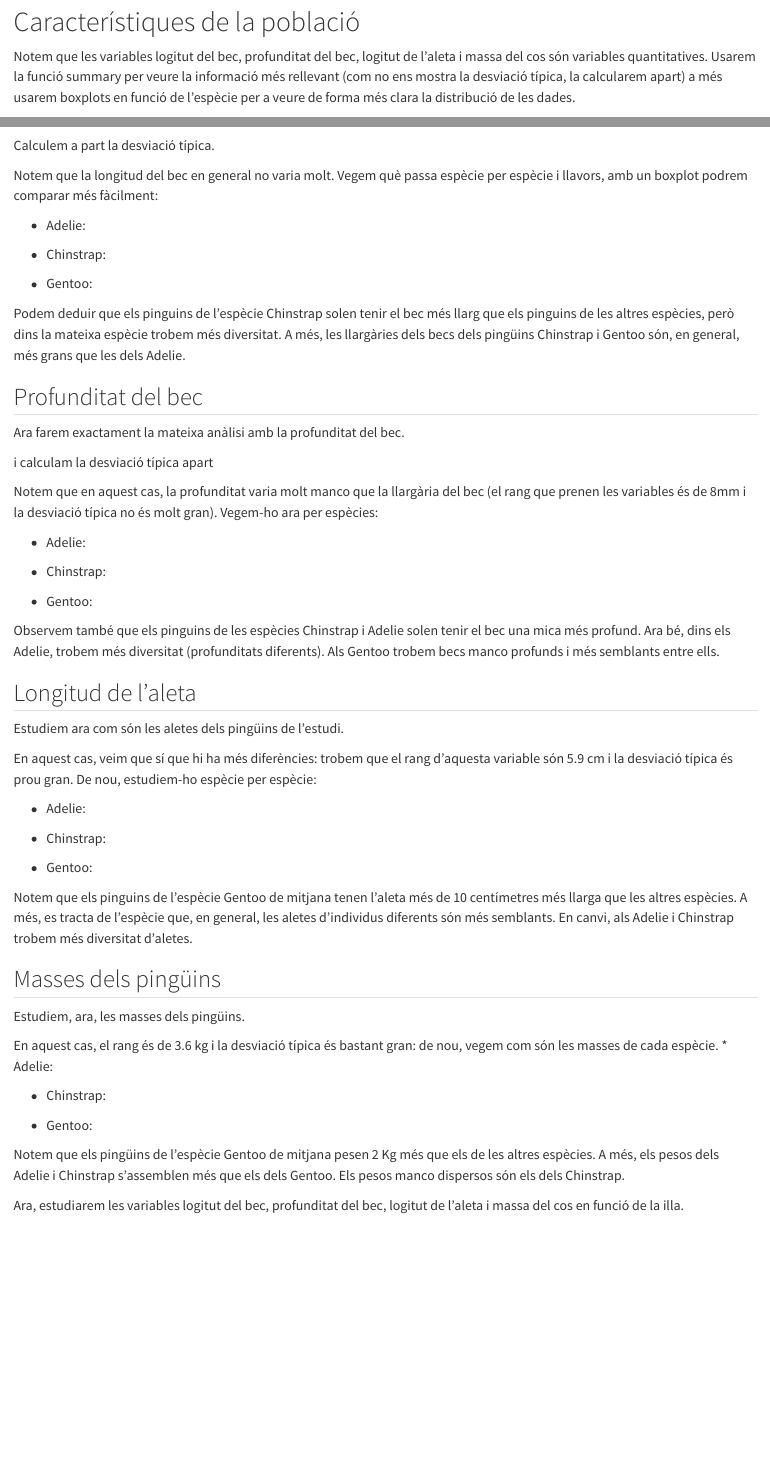
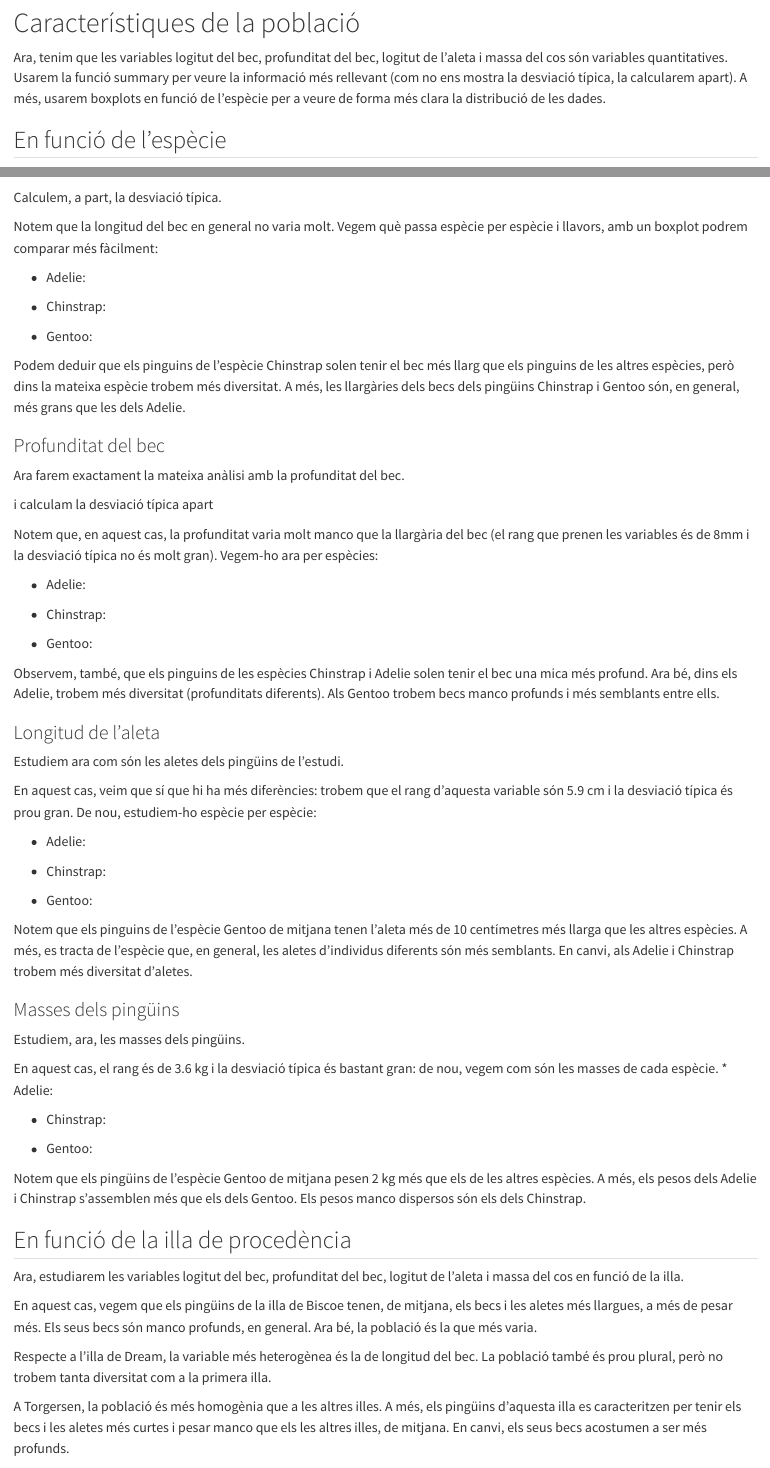
Before and after one commit to AlbaLinares/Entrega_1, a Quarto document (analisis_exploratorio.qmd): the page in a window 1100 px wide, from 920 px down before the commit and from 930 px down after it, so that both start at the same text, and a second part further down, joined at a grey line. Rendered offline with R 4.5, knitr and Pandoc in place of Quarto, with nearby package versions; the code chunks are not run, so their results and figures are left out.

Commit message:
versio final (ma 13.36)

````diff
--- a/analisis_exploratorio.qmd
+++ b/analisis_exploratorio.qmd
@@ -59,5 +60,5 @@ Notem que gairebé la meitat dels pinguins de l'estudi es troben a l'illa Biscoe
 
 # Característiques de la població
 
-Notem que les variables logitut del bec, profunditat del bec, logitut de l'aleta i massa del cos són variables quantitatives. Usarem la funció summary per veure la informació més rellevant (com no ens mostra la desviació típica, la calcularem apart) a més usarem boxplots en funció de l'espècie per a veure de forma més clara la distribució de les dades.
+Ara, tenim que les variables logitut del bec, profunditat del bec, logitut de l'aleta i massa del cos són variables quantitatives. Usarem la funció summary per veure la informació més rellevant (com no ens mostra la desviació típica, la calcularem apart). A més, usarem boxplots en funció de l'espècie per a veure de forma més clara la distribució de les dades.
 
@@ -65,2 +65,2 @@ Notem que les variables logitut del bec, profunditat del bec, logitut de l'aleta
 
-A continuació tenim un resum en funció d'aquesta variable.
+## En funció de l'espècie
@@ -69,7 +72,7 @@ A continuació tenim un resum en funció d'aquesta variable.
 summary(penguins$bill_length_mm)
 ```
 
-Calculem a part la desviació típica.
+Calculem, a part, la desviació típica.
 
 ```{r, echo = FALSE}
 cat("sd =", sd(penguins$bill_length_mm, na.rm = TRUE))
@@ -105,7 +108,7 @@ boxplot(penguins$bill_length_mm[which(penguins$species=="Adelie")], penguins$bil
 
 Podem deduir que els pinguins de l'espècie Chinstrap solen tenir el bec més llarg que els pinguins de les altres espècies, però dins la mateixa espècie trobem més diversitat. A més, les llargàries dels becs dels pingüins Chinstrap i Gentoo són, en general, més grans que les dels Adelie.
 
-## Profunditat del bec
+### Profunditat del bec
 
 Ara farem exactament la mateixa anàlisi amb la profunditat del bec.
 
@@ -119,7 +122,7 @@ i calculam la desviació típica apart
 cat("sd =", sd(penguins$bill_depth_mm, na.rm = TRUE))
 ```
 
-Notem que en aquest cas, la profunditat varia molt manco que la llargària del bec (el rang que prenen les variables és de 8mm i la desviació típica no és molt gran). Vegem-ho ara per espècies:
+Notem que, en aquest cas, la profunditat varia molt manco que la llargària del bec (el rang que prenen les variables és de 8mm i la desviació típica no és molt gran). Vegem-ho ara per espècies:
 
 * Adelie:
 
@@ -149,9 +152,9 @@ cat("sd =", sd(penguins$bill_depth_mm[which(penguins$species=="Gentoo")], na.rm
 boxplot(penguins$bill_depth_mm[which(penguins$species=="Adelie")], penguins$bill_depth_mm[which(penguins$species=="Chinstrap")], penguins$bill_depth_mm[which(penguins$species=="Gentoo")], names= c("Adelie", "Chinstrap","Gentoo"), xlab= "espècie", ylab= "profunditat del bec(mm)", col = c("yellow","lightgreen","cyan"))
 ```
 
-Observem també que els pinguins de les espècies Chinstrap i Adelie solen tenir el bec una mica més profund. Ara bé, dins els Adelie, trobem més diversitat (profunditats diferents). Als Gentoo trobem becs manco profunds i més semblants entre ells.
+Observem, també, que els pinguins de les espècies Chinstrap i Adelie solen tenir el bec una mica més profund. Ara bé, dins els Adelie, trobem més diversitat (profunditats diferents). Als Gentoo trobem becs manco profunds i més semblants entre ells.
 
-## Longitud de l'aleta
+### Longitud de l'aleta
 
 Estudiem ara com són les aletes dels pingüins de l'estudi.
 
@@ -188,38 +191,40 @@ boxplot(penguins$flipper_length_mm[which(penguins$species=="Adelie")], penguins$
 
 Notem que els pinguins de l'espècie Gentoo de mitjana tenen l'aleta més de 10 centímetres més llarga que les altres espècies. A més, es tracta de l'espècie que, en general, les aletes d'individus diferents són més semblants. En canvi, als Adelie i Chinstrap trobem més diversitat d'aletes.
 
-## Masses dels pingüins
+### Masses dels pingüins
 
 Estudiem, ara, les masses dels pingüins.
 
 ```{r, echo = FALSE}
 summary(penguins$body_mass_g)
-sd(penguins$body_mass_g, na.rm = TRUE)
+cat("sd =", sd(penguins$body_mass_g, na.rm = TRUE))
 ```
 
 En aquest cas, el rang és de 3.6 kg i la desviació típica és bastant gran: de nou, vegem com són les masses de cada espècie.
 * Adelie:
 ```{r, echo = FALSE}
 summary(penguins$body_mass_g[which(penguins$species=="Adelie")])
-sd(penguins$body_mass_g[which(penguins$species=="Adelie")], na.rm = TRUE)
+cat("sd =", sd(penguins$body_mass_g[which(penguins$species=="Adelie")], na.rm = TRUE))
 ```
 * Chinstrap:
 ```{r, echo = FALSE}
 summary(penguins$body_mass_g[which(penguins$species=="Chinstrap")])
-sd(penguins$body_mass_g[which(penguins$species=="Chinstrap")], na.rm = TRUE)
+cat("sd =", sd(penguins$body_mass_g[which(penguins$species=="Chinstrap")], na.rm = TRUE))
 ```
 * Gentoo:
 ```{r, echo = FALSE}
 summary(penguins$body_mass_g[which(penguins$species=="Gentoo")])
-sd(penguins$body_mass_g[which(penguins$species=="Gentoo")], na.rm = TRUE)
+cat("sd =",sd(penguins$body_mass_g[which(penguins$species=="Gentoo")], na.rm = TRUE))
 ```
 
 ```{r, echo = FALSE}
 boxplot(penguins$body_mass_g[which(penguins$species=="Adelie")], penguins$body_mass_g[which(penguins$species=="Chinstrap")], penguins$body_mass_g[which(penguins$species=="Gentoo")], names= c("Adelie", "Chinstrap","Gentoo"), xlab= "espècie", ylab= "massa del cos(g)", col = c("yellow","lightgreen","cyan"))
 ```
 
-Notem que els pingüins de l'espècie Gentoo de mitjana pesen 2 Kg més que els de les altres espècies. A més, els pesos dels Adelie i Chinstrap s'assemblen més que els dels Gentoo. Els pesos manco dispersos són els dels Chinstrap.
+Notem que els pingüins de l'espècie Gentoo de mitjana pesen 2 kg més que els de les altres espècies. A més, els pesos dels Adelie i Chinstrap s'assemblen més que els dels Gentoo. Els pesos manco dispersos són els dels Chinstrap.
 
+
+## En funció de la illa de procedència
 Ara, estudiarem les variables logitut del bec, profunditat del bec, logitut de l'aleta i massa del cos en funció de la illa.
 
 ```{r, echo = FALSE}
@@ -238,5 +243,10 @@ boxplot(penguins$flipper_length_mm[which(penguins$island=="Biscoe")], penguins$f
 ```{r, echo = FALSE}
 boxplot(penguins$body_mass_g[which(penguins$island=="Biscoe")], penguins$body_mass_g[which(penguins$island=="Dream")], penguins$body_mass_g[which(penguins$island=="Torgersen")], names= c("Biscoe", "Dream ","Torgersen"), col = c("white", "lightblue", "lightpink"), xlab= "Illa", ylab= "Massa del cos (g)")
 ```
+En aquest cas, vegem que els pingüins de la illa de Biscoe tenen, de mitjana, els becs i les aletes més llargues, a més de pesar més. Els seus becs són manco profunds, en general. Ara bé, la població és la que més varia.
+
+Respecte a l'illa de Dream, la variable més heterogènea és la de longitud del bec. La població també és prou plural, però no trobem tanta diversitat com a la primera illa.
+
+A Torgersen, la població és més homogènia que a les altres illes. A més, els pingüins d'aquesta illa es caracteritzen per tenir els becs i les aletes més curtes i pesar manco que els les altres illes, de mitjana. En canvi, els seus becs acostumen a ser més profunds.
 
 # Evolució de les comunitats de cada illa
````
Also changed, not shown: analisis_exploratorio.qmd (25 more changed lines).
